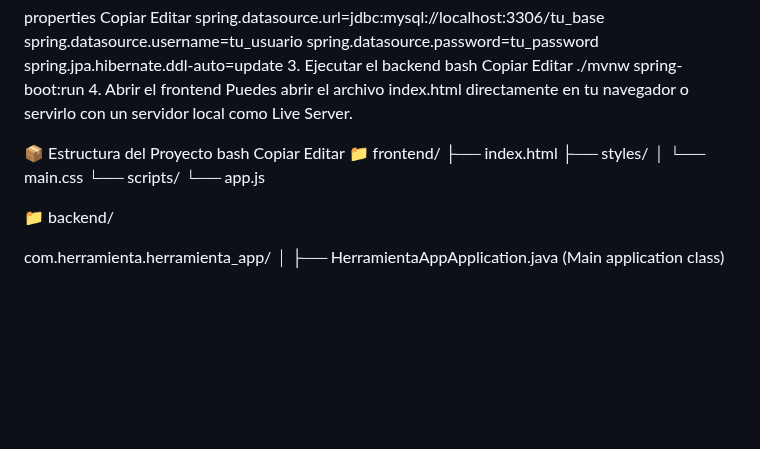
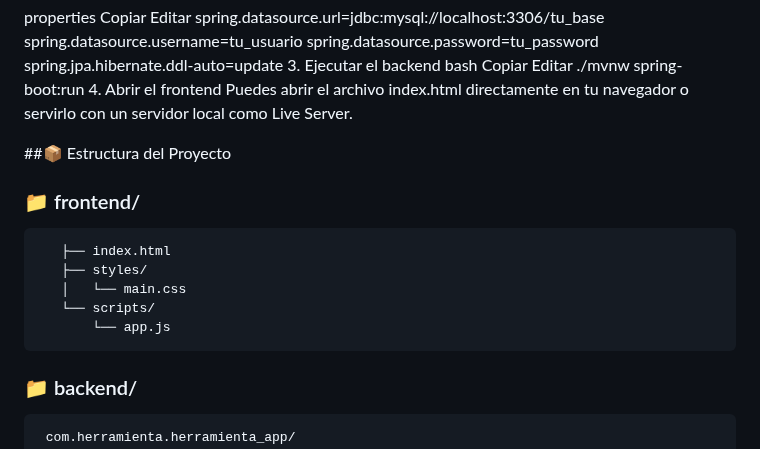
Before and after one commit to Elidallanacristanchocaceres/Proyecto_RentaHerramientas_JeissonPerez_ErickArias_ElidallanaCristancho, a Markdown page: README.md, the part around one of its changes. Rendered like a GitHub page; blank space fills up the shorter version.

`````diff
--- a/README.md
+++ b/README.md
@@ -103,19 +103,17 @@ Editar
 4. Abrir el frontend
 Puedes abrir el archivo index.html directamente en tu navegador o servirlo con un servidor local como Live Server.
 
-📦 Estructura del Proyecto
-bash
-Copiar
-Editar
-📁 frontend/
+##📦 Estructura del Proyecto
+### 📁 frontend/
+````bash
    ├── index.html
    ├── styles/
    │   └── main.css
    └── scripts/
        └── app.js
-
-📁 backend/
-
+````
+### 📁 backend/
+````bash
  com.herramienta.herramienta_app/
 │
 ├── HerramientaAppApplication.java (Main application class)
`````
Also changed, not shown: other parts of README.md (+1 -1 lines).
